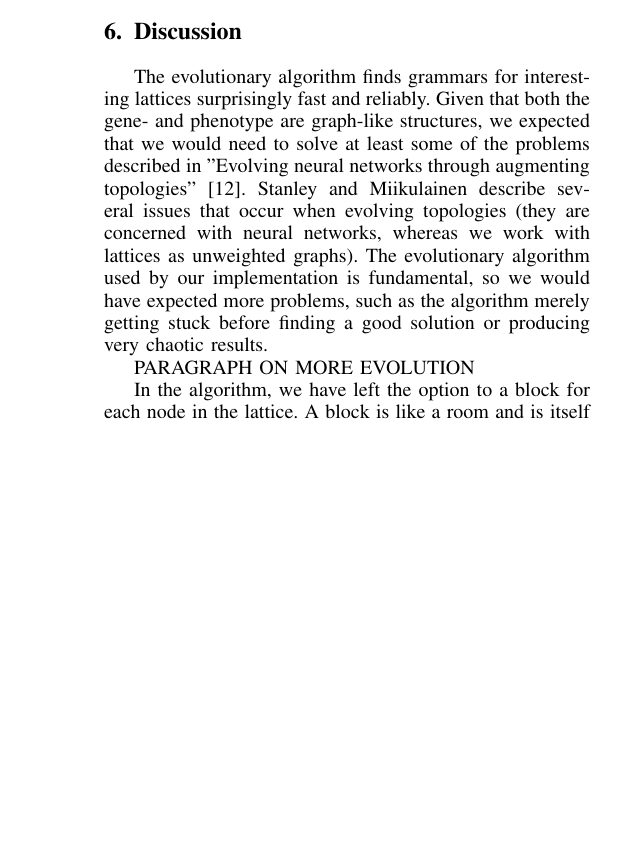
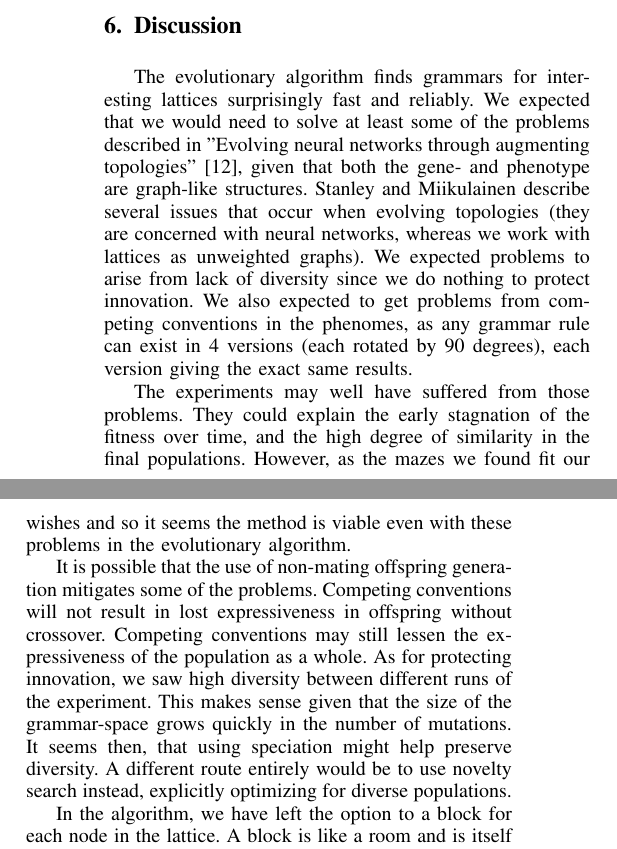
Before and after one commit to Bladtman242/modern-ai-for-games-generating-mazes-report, a LaTeX paper (report.tex, which reads discussion.tex): part of one column of page 7 of 8 before the commit and two parts of the columns of page 7 of 8 after it, the two joined at a grey line, cut so that both start at the same text, the shorter picture padded with empty space. Compiled offline with pdfLaTeX.

Commit message:
something something evolution in discussion

```diff
--- a/discussion.tex
+++ b/discussion.tex
@@ -3,17 +3,32 @@
 %What are the strengths and shortcomings of your method? Why did you choose method X instead of Y? How well would it generalize to other game genres? How would you develop it further, if you had time?
 
 The evolutionary algorithm finds grammars for interesting lattices surprisingly
-fast and reliably. Given that both the gene- and phenotype are graph-like
-structures, we expected that we would need to solve at least some of the
+fast and reliably. We expected that we would need to solve at least some of the
 problems described in "Evolving neural networks through augmenting
-topologies"\cite{stanley:ec02}. Stanley and Miikulainen describe several issues
-that occur when evolving topologies (they are concerned with neural networks,
-whereas we work with lattices as unweighted graphs). The evolutionary algorithm
-used by our implementation is fundamental, so we would have expected more
-problems, such as the algorithm merely getting stuck before finding a good
-solution or producing very chaotic results.
+topologies"\cite{stanley:ec02}, given that both the gene- and phenotype are
+graph-like structures. Stanley and Miikulainen describe several issues that
+occur when evolving topologies (they are concerned with neural networks,
+whereas we work with lattices as unweighted graphs). We expected problems to
+arise from lack of diversity since we do nothing to protect innovation.
+We also expected to get problems from competing conventions in the phenomes, as
+any grammar rule can exist in 4 versions (each rotated by 90 degrees), each version
+giving the exact same results.
 
-PARAGRAPH ON MORE EVOLUTION
+The experiments may well have suffered from those problems. They could explain
+the early stagnation of the fitness over time, and the high degree of
+similarity in the final populations. However, as the mazes we found fit our
+wishes and so it seems the method is viable even with these problems in the
+evolutionary algorithm.
+
+It is possible that the use of non-mating offspring generation mitigates some
+of the problems. Competing conventions will not result in lost expressiveness
+in offspring without crossover. Competing conventions may still lessen the
+expressiveness of the population as a whole. As for protecting innovation, we
+saw high diversity between different runs of the experiment. This makes sense
+given that the size of the grammar-space grows quickly in the number of
+mutations. It seems then, that using speciation might help preserve diversity.
+A different route entirely would be to use novelty search instead, explicitly
+optimizing for diverse populations.
 
 %\subsection{Blocks}
 
```
